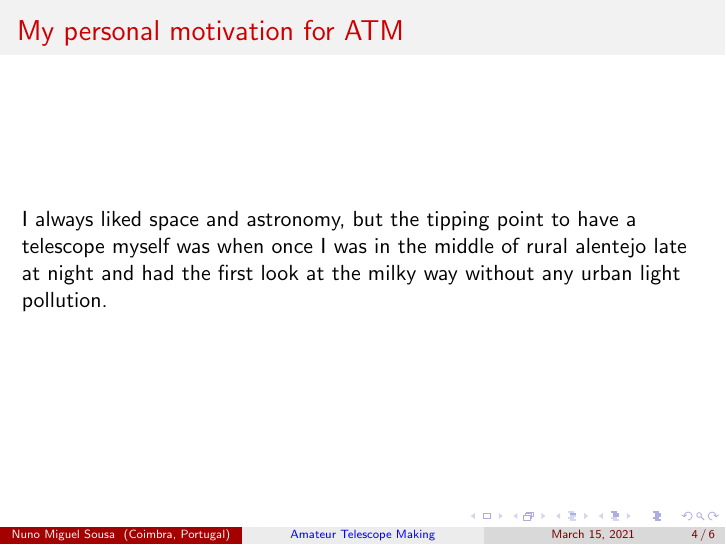
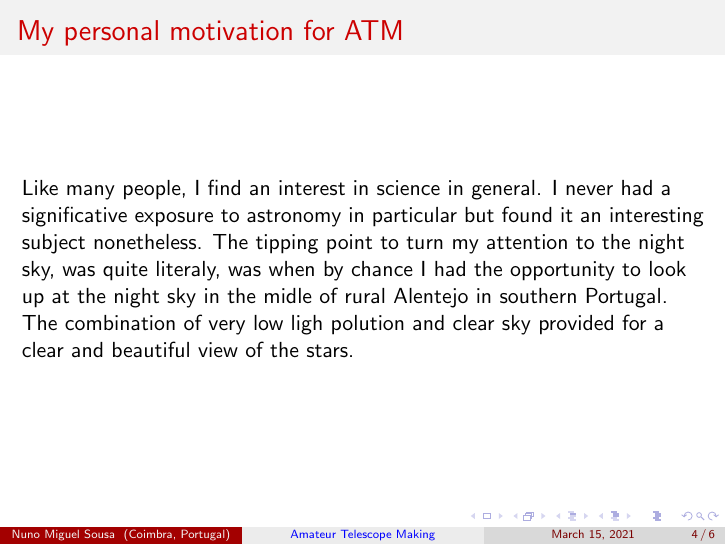
Before and after one commit to nunosousa/TelescopeMakingPresentations, LaTeX slides (ATM_Presentation.tex): page 4 of 6. Compiled offline with pdfLaTeX.

Commit message:
Update ATM_Presentation.tex

```diff
--- a/ATM_Presentation.tex
+++ b/ATM_Presentation.tex
@@ -44,7 +44,8 @@ It is an attainable goal to produce by hand excelent quality optics, better than
 
 \begin{frame}
 \frametitle{My personal motivation for ATM}
-I always liked space and astronomy, but the tipping point to have a telescope myself was when once I was in the middle of rural alentejo late at night and had the first look at the milky way without any urban light pollution.
+Like many people, I find an interest in science in general. I never had a significative exposure to astronomy in particular but found it an interesting subject nonetheless.
+The tipping point to turn my attention to the night sky, was quite literaly, was when by chance I had the opportunity to look up at the night sky in the midle of rural Alentejo in southern Portugal. The combination of very low ligh polution and clear sky provided for a clear and beautiful view of the stars.
 \end{frame}
 
 \begin{frame}
```
